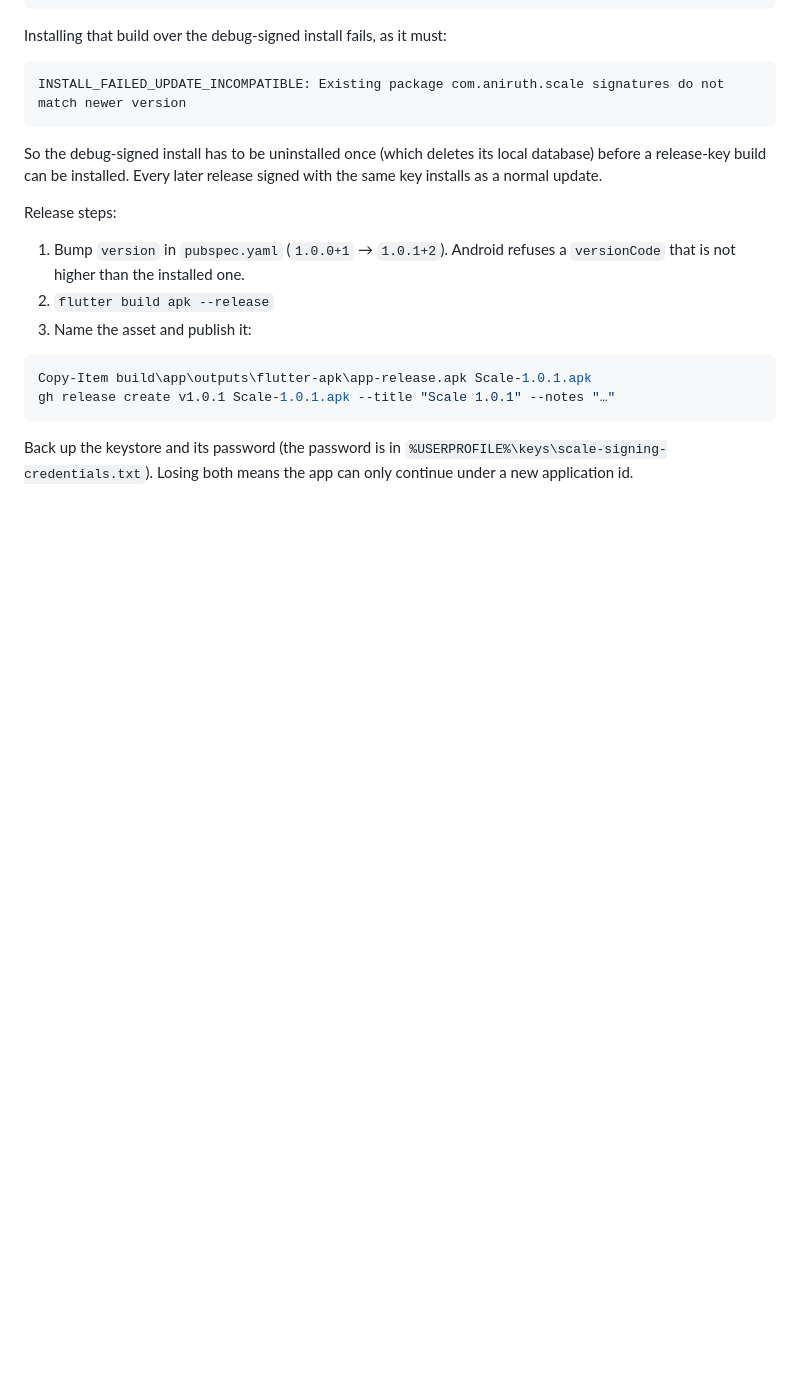
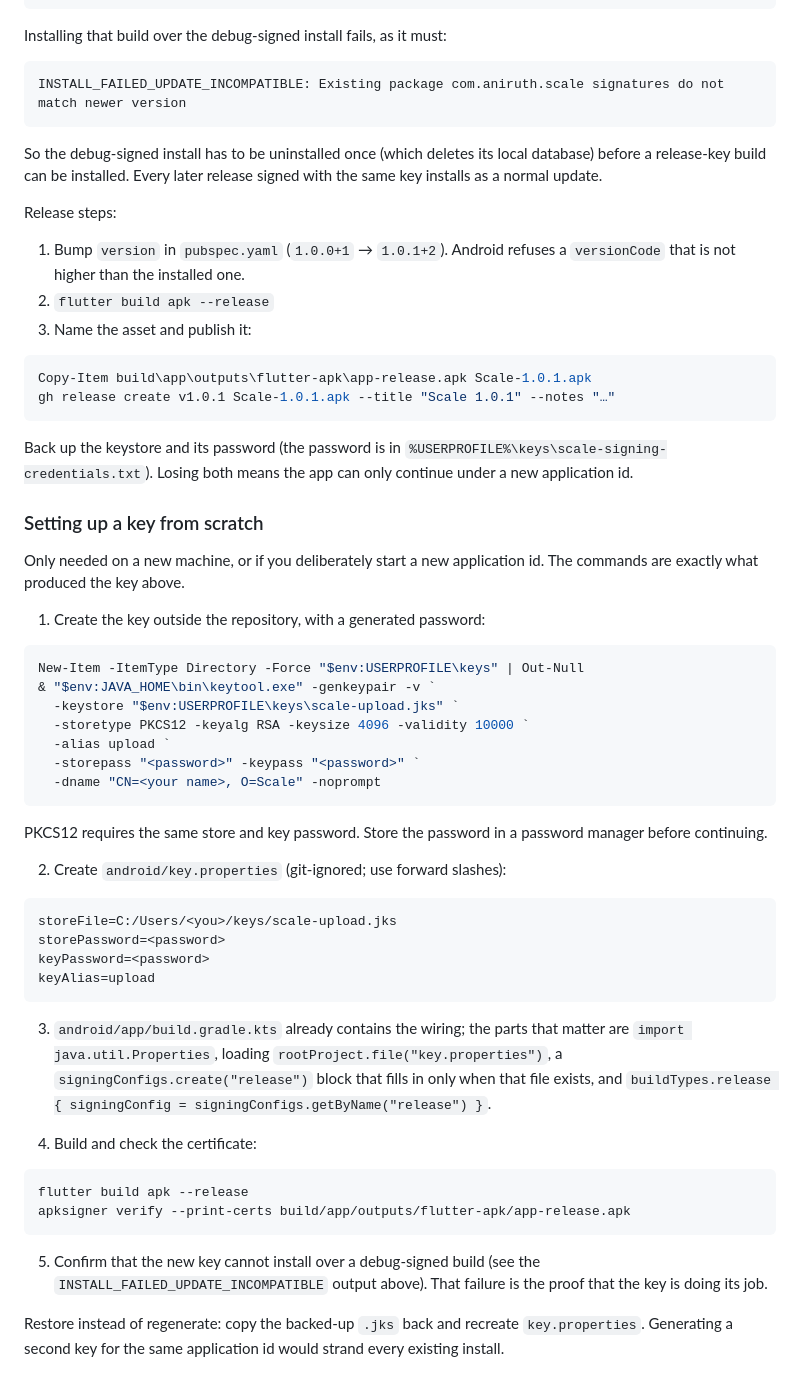
Before and after one commit to Aniruth-raman/scale, a Markdown page: docs/build-and-test.md, the part around the change. Drawn GitHub-style; blank space fills up the shorter version.

Commit message:
Document how the release key is generated

````diff
--- a/docs/build-and-test.md
+++ b/docs/build-and-test.md
@@ -358,3 +358,52 @@ gh release create v1.0.1 Scale-1.0.1.apk --title "Scale 1.0.1" --notes "…"
 Back up the keystore and its password (the password is in
 `%USERPROFILE%\keys\scale-signing-credentials.txt`). Losing both means the app
 can only continue under a new application id.
+
+### Setting up a key from scratch
+
+Only needed on a new machine, or if you deliberately start a new application id.
+The commands are exactly what produced the key above.
+
+1. Create the key outside the repository, with a generated password:
+
+```powershell
+New-Item -ItemType Directory -Force "$env:USERPROFILE\keys" | Out-Null
+& "$env:JAVA_HOME\bin\keytool.exe" -genkeypair -v `
+  -keystore "$env:USERPROFILE\keys\scale-upload.jks" `
+  -storetype PKCS12 -keyalg RSA -keysize 4096 -validity 10000 `
+  -alias upload `
+  -storepass "<password>" -keypass "<password>" `
+  -dname "CN=<your name>, O=Scale" -noprompt
+```
+
+PKCS12 requires the same store and key password. Store the password in a
+password manager before continuing.
+
+2. Create `android/key.properties` (git-ignored; use forward slashes):
+
+```properties
+storeFile=C:/Users/<you>/keys/scale-upload.jks
+storePassword=<password>
+keyPassword=<password>
+keyAlias=upload
+```
+
+3. `android/app/build.gradle.kts` already contains the wiring; the parts that
+matter are `import java.util.Properties`, loading `rootProject.file("key.properties")`,
+a `signingConfigs.create("release")` block that fills in only when that file
+exists, and `buildTypes.release { signingConfig = signingConfigs.getByName("release") }`.
+
+4. Build and check the certificate:
+
+```powershell
+flutter build apk --release
+apksigner verify --print-certs build/app/outputs/flutter-apk/app-release.apk
+```
+
+5. Confirm that the new key cannot install over a debug-signed build (see the
+`INSTALL_FAILED_UPDATE_INCOMPATIBLE` output above). That failure is the proof
+that the key is doing its job.
+
+Restore instead of regenerate: copy the backed-up `.jks` back and recreate
+`key.properties`. Generating a second key for the same application id would
+strand every existing install.
````
